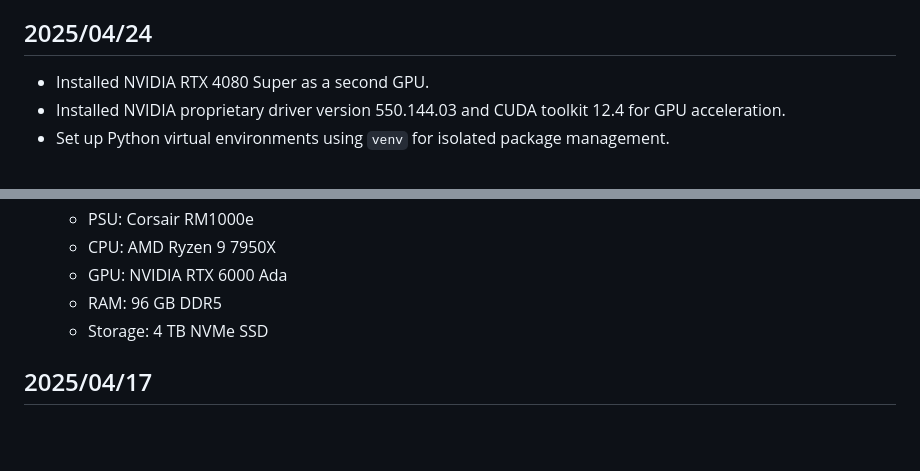
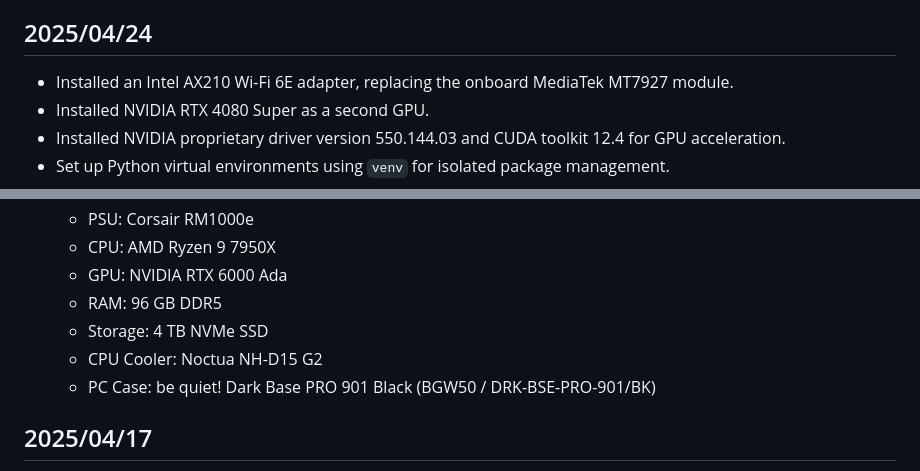
Before and after one commit to tkshfj/MMG, a Markdown page: logs/project_log.md, 2 parts joined by grey strips. Drawn GitHub-style; blank space fills up the shorter version.

Commit message:
Update project log

```diff
--- a/logs/project_log.md
+++ b/logs/project_log.md
@@ -7,6 +7,7 @@
 
 ## 2025/04/24
 
+- Installed an Intel AX210 Wi-Fi 6E adapter, replacing the onboard MediaTek MT7927 module.
 - Installed NVIDIA RTX 4080 Super as a second GPU.
 - Installed NVIDIA proprietary driver version 550.144.03 and CUDA toolkit 12.4 for GPU acceleration.
 - Set up Python virtual environments using `venv` for isolated package management.
@@ -41,6 +42,8 @@
   - GPU: NVIDIA RTX 6000 Ada
   - RAM: 96 GB DDR5
   - Storage: 4 TB NVMe SSD
+  - CPU Cooler: Noctua NH-D15 G2
+  - PC Case: be quiet! Dark Base PRO 901 Black (BGW50 / DRK-BSE-PRO-901/BK)
 
 ## 2025/04/17
 
```
